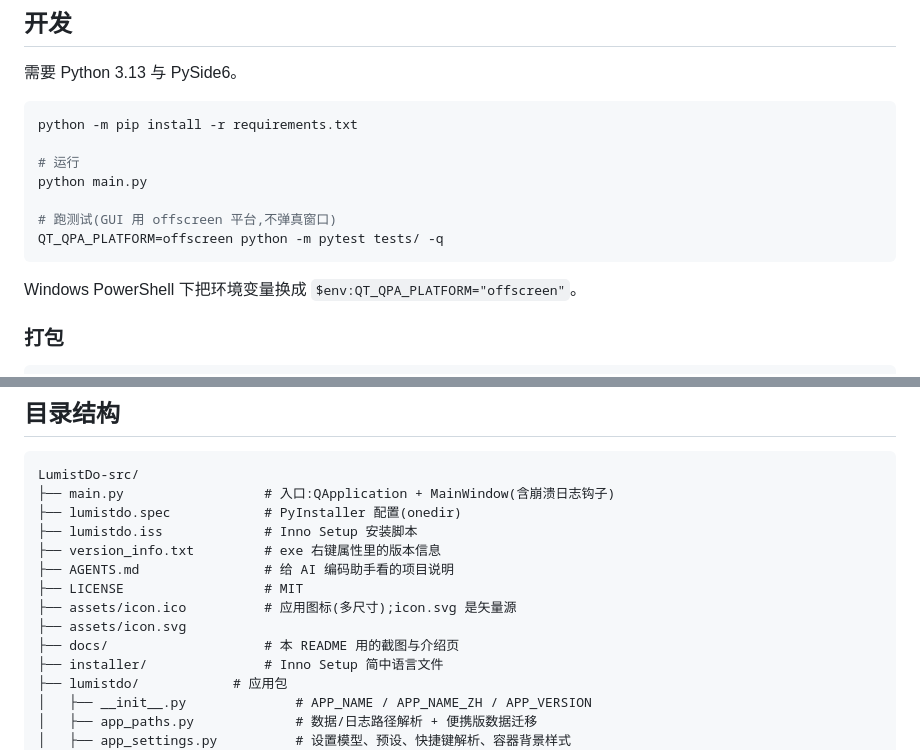
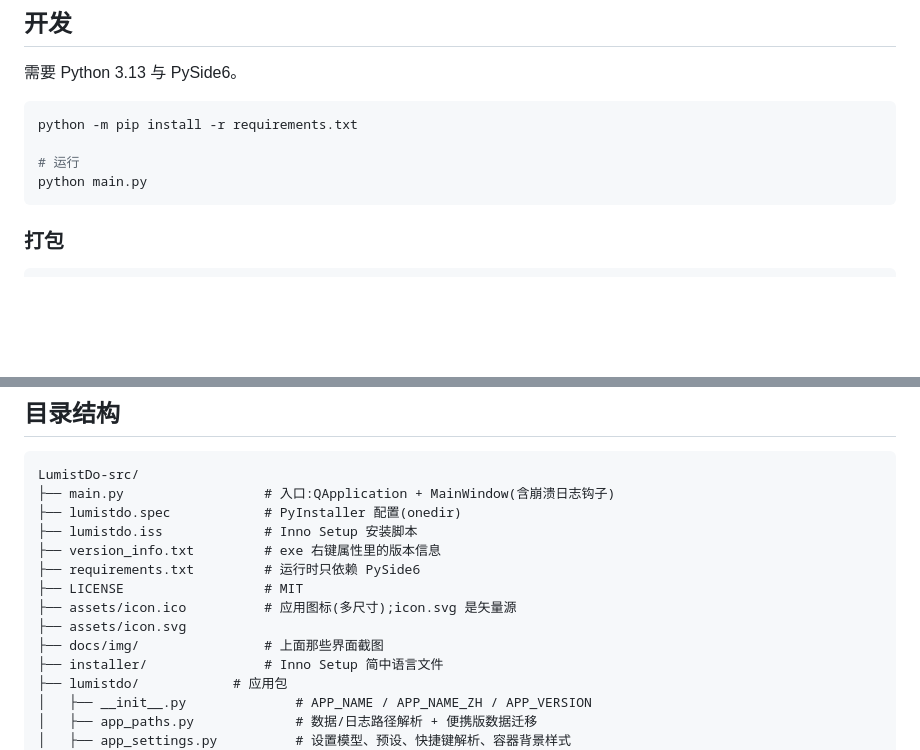
Before and after one commit to 1TRhez/LumistDo, a Markdown page: README.md, 2 parts joined by grey strips. GitHub-like rendering; blank space fills up the shorter version.

````diff
--- a/README.md
+++ b/README.md
@@ -202,12 +213,7 @@ python -m pip install -r requirements.txt
 
 # 运行
 python main.py
-
-# 跑测试(GUI 用 offscreen 平台,不弹真窗口)
-QT_QPA_PLATFORM=offscreen python -m pytest tests/ -q
 ```
-
-Windows PowerShell 下把环境变量换成 `$env:QT_QPA_PLATFORM="offscreen"`。
 
 ### 打包
 
@@ -229,11 +235,11 @@ LumistDo-src/
 ├── lumistdo.spec            # PyInstaller 配置(onedir)
 ├── lumistdo.iss             # Inno Setup 安装脚本
 ├── version_info.txt         # exe 右键属性里的版本信息
-├── AGENTS.md                # 给 AI 编码助手看的项目说明
+├── requirements.txt         # 运行时只依赖 PySide6
 ├── LICENSE                  # MIT
 ├── assets/icon.ico          # 应用图标(多尺寸);icon.svg 是矢量源
 ├── assets/icon.svg
-├── docs/                    # 本 README 用的截图与介绍页
+├── docs/img/                # 上面那些界面截图
 ├── installer/               # Inno Setup 简中语言文件
 ├── lumistdo/            # 应用包
 │   ├── __init__.py              # APP_NAME / APP_NAME_ZH / APP_VERSION
````
Also changed, not shown: other parts of README.md (+12 -6 lines), AGENTS.md (deleted, +0 -150 lines), docs/img/compact.png, docs/img/history.png, 9 other files.
